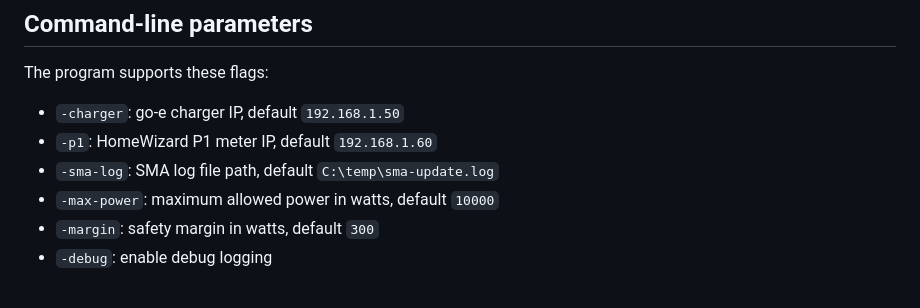
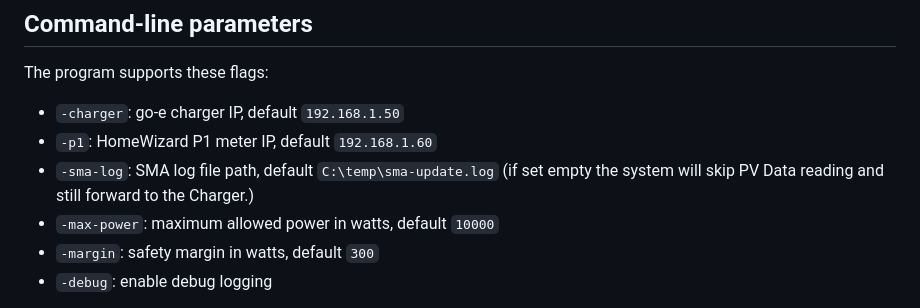
Before and after one commit to dietmarschnabel-code/go-e-sma-homewizard-controller, a Markdown page: WINDOWS.md, the part around the change. Rendered like a GitHub page.

Commit message:
Update '-sma-log' flag description in WINDOWS.md
Clarified behavior of '-sma-log' flag regarding PV Data reading.

```diff
--- a/WINDOWS.md
+++ b/WINDOWS.md
@@ -22,7 +22,7 @@ The program supports these flags:
 
 - `-charger`: go-e charger IP, default `192.168.1.50`
 - `-p1`: HomeWizard P1 meter IP, default `192.168.1.60`
-- `-sma-log`: SMA log file path, default `C:\temp\sma-update.log`
+- `-sma-log`: SMA log file path, default `C:\temp\sma-update.log` (if set empty the system will skip PV Data reading and still forward to the Charger.)
 - `-max-power`: maximum allowed power in watts, default `10000`
 - `-margin`: safety margin in watts, default `300`
 - `-debug`: enable debug logging
```
